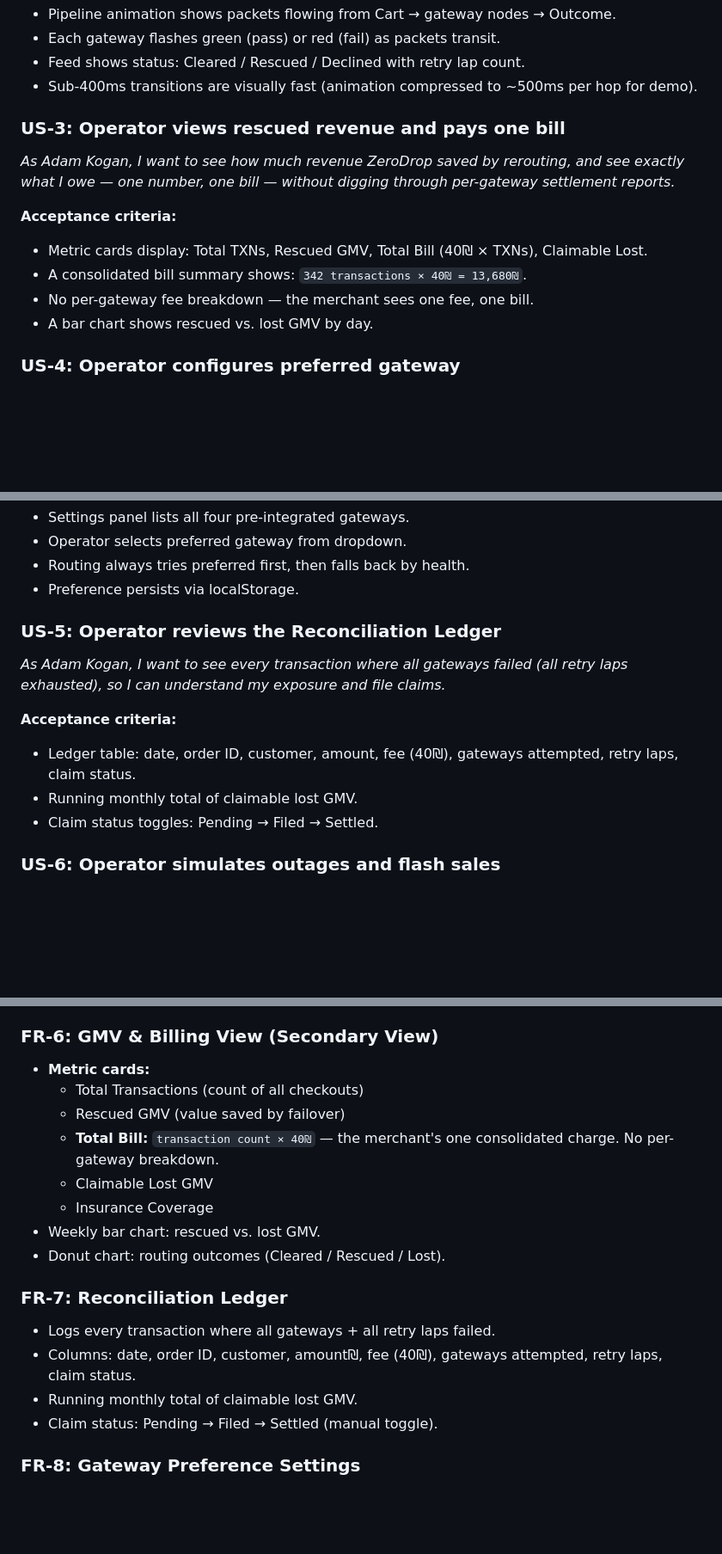
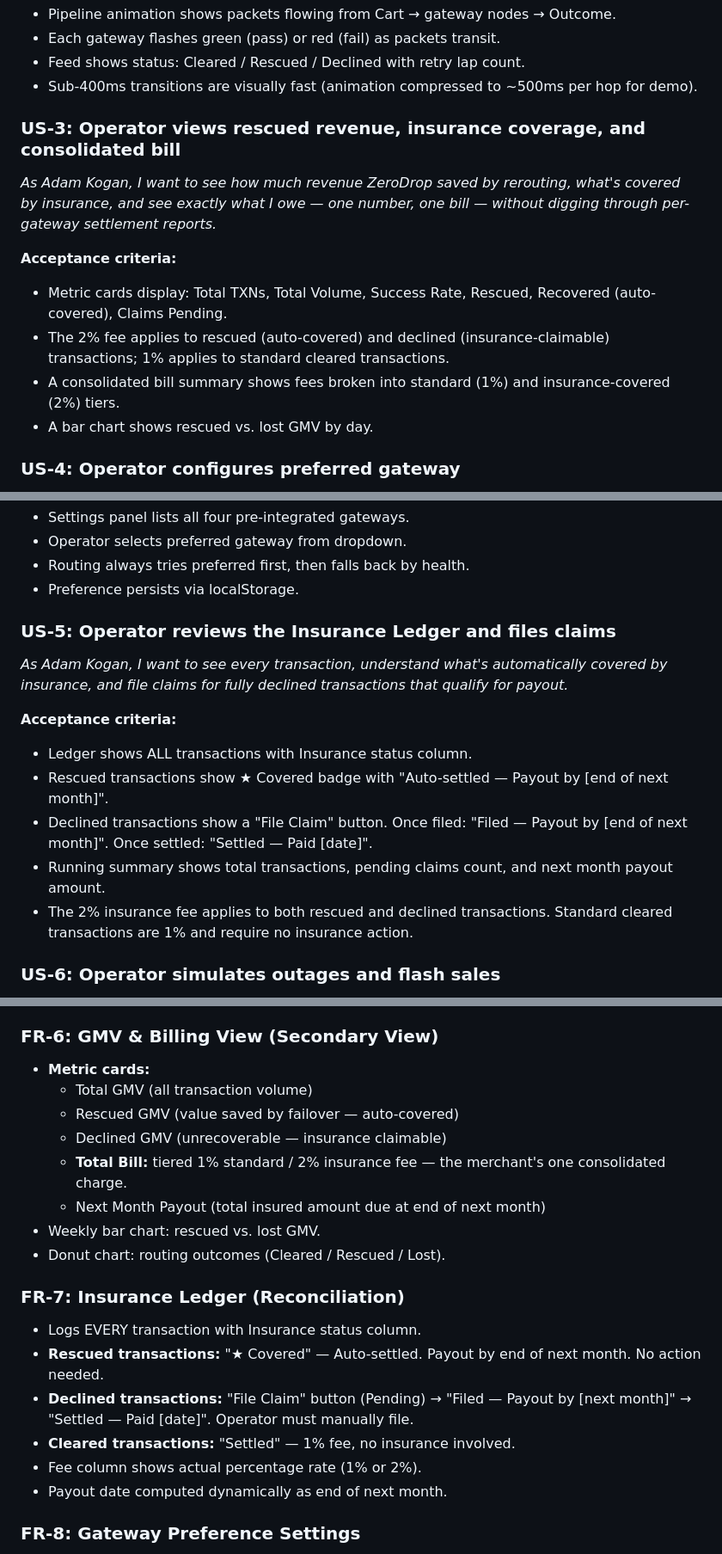
Before and after one commit to erez-eden/ZeroDrop, a Markdown page: tasks/prd-payment-failover-router.md, 3 parts joined by grey strips. Shown at 86% size. GitHub-like rendering; blank space fills up the shorter version.

Commit message:
Update PRD with new insurance model and tiered pricing
- Pricing: 40₪ flat → 1% standard (cleared) / 2% insurance (rescued + declined)
- G5/G6: updated for tiered billing and insurance claims
- US-3: operator sees insurance coverage and consolidated bill
- US-5: renamed to 'Insurance Ledger', claim filing flow with dates
- FR-6: billing view with tiered breakdown + next month payout
- FR-7: full insurance ledger spec with auto-cover and manual claims
- Q4/Q5: updated claim flow and pricing model answers
- M7: verification updated for tiered fee calculation

```diff
--- a/tasks/prd-payment-failover-router.md
+++ b/tasks/prd-payment-failover-router.md
@@ -50,13 +50,13 @@ The merchant pays one simple, predictable fee: **40₪ per transaction**, coveri
 - Feed shows status: Cleared / Rescued / Declined with retry lap count.
 - Sub-400ms transitions are visually fast (animation compressed to ~500ms per hop for demo).
 
-### US-3: Operator views rescued revenue and pays one bill
-*As Adam Kogan, I want to see how much revenue ZeroDrop saved by rerouting, and see exactly what I owe — one number, one bill — without digging through per-gateway settlement reports.*
+### US-3: Operator views rescued revenue, insurance coverage, and consolidated bill
+*As Adam Kogan, I want to see how much revenue ZeroDrop saved by rerouting, what's covered by insurance, and see exactly what I owe — one number, one bill — without digging through per-gateway settlement reports.*
 
 **Acceptance criteria:**
-- Metric cards display: Total TXNs, Rescued GMV, Total Bill (40₪ × TXNs), Claimable Lost.
-- A consolidated bill summary shows: `342 transactions × 40₪ = 13,680₪`.
-- No per-gateway fee breakdown — the merchant sees one fee, one bill.
+- Metric cards display: Total TXNs, Total Volume, Success Rate, Rescued, Recovered (auto-covered), Claims Pending.
+- The 2% fee applies to rescued (auto-covered) and declined (insurance-claimable) transactions; 1% applies to standard cleared transactions.
+- A consolidated bill summary shows fees broken into standard (1%) and insurance-covered (2%) tiers.
 - A bar chart shows rescued vs. lost GMV by day.
 
 ### US-4: Operator configures preferred gateway
@@ -68,13 +68,15 @@ The merchant pays one simple, predictable fee: **40₪ per transaction**, coveri
 - Routing always tries preferred first, then falls back by health.
 - Preference persists via localStorage.
 
-### US-5: Operator reviews the Reconciliation Ledger
-*As Adam Kogan, I want to see every transaction where all gateways failed (all retry laps exhausted), so I can understand my exposure and file claims.*
+### US-5: Operator reviews the Insurance Ledger and files claims
+*As Adam Kogan, I want to see every transaction, understand what's automatically covered by insurance, and file claims for fully declined transactions that qualify for payout.*
 
 **Acceptance criteria:**
-- Ledger table: date, order ID, customer, amount, fee (40₪), gateways attempted, retry laps, claim status.
-- Running monthly total of claimable lost GMV.
-- Claim status toggles: Pending → Filed → Settled.
+- Ledger shows ALL transactions with Insurance status column.
+- Rescued transactions show ★ Covered badge with "Auto-settled — Payout by [end of next month]".
+- Declined transactions show a "File Claim" button. Once filed: "Filed — Payout by [end of next month]". Once settled: "Settled — Paid [date]".
+- Running summary shows total transactions, pending claims count, and next month payout amount.
+- The 2% insurance fee applies to both rescued and declined transactions. Standard cleared transactions are 1% and require no insurance action.
 
 ### US-6: Operator simulates outages and flash sales
 *As Adam Kogan, I want to trigger gateway outages and ShoppingIL-style traffic spikes to verify ZeroDrop holds up under extreme conditions.*
@@ -132,19 +134,21 @@ The merchant pays one simple, predictable fee: **40₪ per transaction**, coveri
 
 ### FR-6: GMV & Billing View (Secondary View)
 - **Metric cards:**
-  - Total Transactions (count of all checkouts)
-  - Rescued GMV (value saved by failover)
-  - **Total Bill:** `transaction count × 40₪` — the merchant's one consolidated charge. No per-gateway breakdown.
-  - Claimable Lost GMV
-  - Insurance Coverage
+  - Total GMV (all transaction volume)
+  - Rescued GMV (value saved by failover — auto-covered)
+  - Declined GMV (unrecoverable — insurance claimable)
+  - **Total Bill:** tiered 1% standard / 2% insurance fee — the merchant's one consolidated charge.
+  - Next Month Payout (total insured amount due at end of next month)
 - Weekly bar chart: rescued vs. lost GMV.
 - Donut chart: routing outcomes (Cleared / Rescued / Lost).
 
-### FR-7: Reconciliation Ledger
-- Logs every transaction where all gateways + all retry laps failed.
-- Columns: date, order ID, customer, amount₪, fee (40₪), gateways attempted, retry laps, claim status.
-- Running monthly total of claimable lost GMV.
-- Claim status: Pending → Filed → Settled (manual toggle).
+### FR-7: Insurance Ledger (Reconciliation)
+- Logs EVERY transaction with Insurance status column.
+- **Rescued transactions:** "★ Covered" — Auto-settled. Payout by end of next month. No action needed.
+- **Declined transactions:** "File Claim" button (Pending) → "Filed — Payout by [next month]" → "Settled — Paid [date]". Operator must manually file.
+- **Cleared transactions:** "Settled" — 1% fee, no insurance involved.
+- Fee column shows actual percentage rate (1% or 2%).
+- Payout date computed dynamically as end of next month.
 
 ### FR-8: Gateway Preference Settings
 - Operator selects preferred gateway from pre-integrated list.
```
Also changed, not shown: other parts of tasks/prd-payment-failover-router.md (+9 -9 lines).
